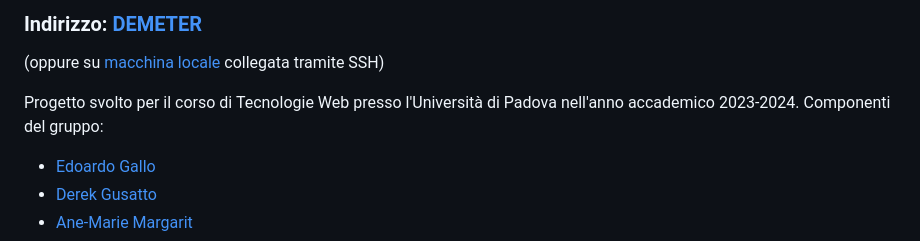
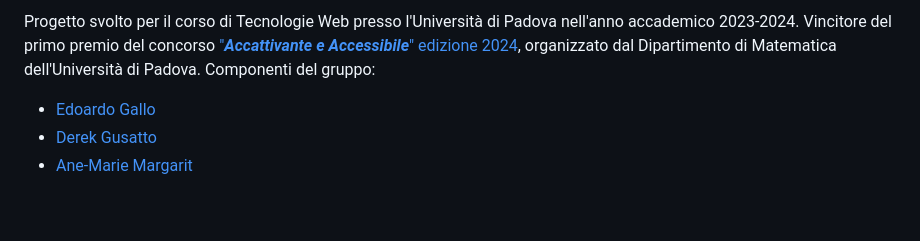
Before and after one commit to AneMarie98/DEMETER, a Markdown page: README.md, the part around the change printed below. Rendered like a GitHub page; blank space fills up the shorter version.

```diff
--- a/README.md
+++ b/README.md
@@ -2,8 +3,5 @@
 
-### Indirizzo: [DEMETER](https://tecweb.studenti.math.unipd.it/dgusatto )
-(oppure su [macchina locale](https://localhost:8080/dgusatto) collegata tramite SSH)
-
-Progetto svolto per il corso di Tecnologie Web presso l'Università di Padova nell'anno accademico 2023-2024.
+Progetto svolto per il corso di Tecnologie Web presso l'Università di Padova nell'anno accademico 2023-2024. Vincitore del primo premio del concorso ["**_Accattivante e Accessibile_**" edizione 2024](https://www.youtube.com/live/CWrohc1p7Yc?si=WDsYn9I8hMep-0Jm), organizzato dal Dipartimento di Matematica dell'Università di Padova.
 Componenti del gruppo:
 - [Edoardo Gallo](https://github.com/EdoGallo02)
 - [Derek Gusatto](https://github.com/DerekGusatto02)
```
Also changed, not shown: other parts of README.md (+1 -0 lines).
